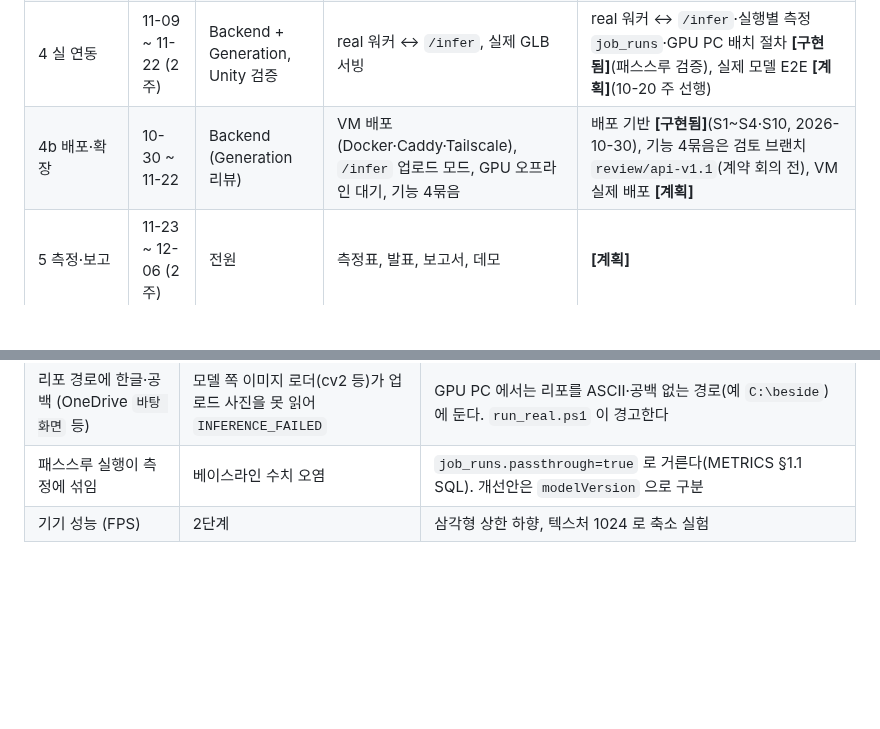
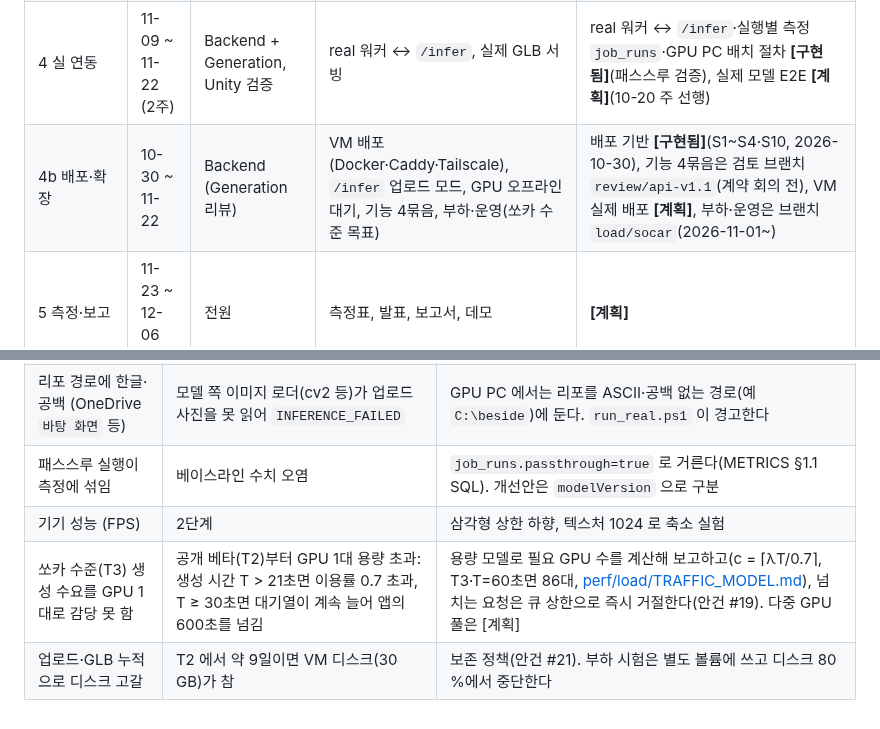
Before and after one commit to minwoo3717/Beside, a Markdown page: docs/PLAN.md, 2 parts joined by grey strips. GitHub-like rendering; blank space fills up the shorter version.

````diff
--- a/docs/PLAN.md
+++ b/docs/PLAN.md
@@ -11,7 +11,7 @@
 | 2 AR 배치 | 10-27 ~ 11-09 (2주) | Unity | AR 평면 배치, 스케일/회전, metrics.csv | AR 코드 **머지됨**(#1: 평면 배치·가운데 놓기·1마리 제한·애니메이션 칩 5종·셸 털). FPS 등 [실험 결과] 없음 |
 | 3 AnimalLift 연구 | 10-06 ~ 11-08 (5주, 병행) | 3D Generation | 베이스라인 재현 → `/infer` 연결·**실제 E2E 선행** → 개선 실험 ≥ 2 (순서 변경 10-06) | `/infer` 에 AnimalLift·변환기·자동 리깅 연결 코드 **머지됨**(#1 — 첫 사진 1장만 사용, 리깅은 템플릿이 있을 때만). exp-01~04 기록 없음 = 측정값 0건 |
 | 4 실 연동 | 11-09 ~ 11-22 (2주) | Backend + Generation, Unity 검증 | real 워커 ↔ `/infer`, 실제 GLB 서빙 | real 워커 ↔ `/infer`·실행별 측정 `job_runs`·GPU PC 배치 절차 **[구현됨]**(패스스루 검증), 실제 모델 E2E **[계획]**(10-20 주 선행) |
-| 4b 배포·확장 | 10-30 ~ 11-22 | Backend (Generation 리뷰) | VM 배포(Docker·Caddy·Tailscale), `/infer` 업로드 모드, GPU 오프라인 대기, 기능 4묶음 | 배포 기반 **[구현됨]**(S1~S4·S10, 2026-10-30), 기능 4묶음은 검토 브랜치 `review/api-v1.1`(계약 회의 전), VM 실제 배포 **[계획]** |
+| 4b 배포·확장 | 10-30 ~ 11-22 | Backend (Generation 리뷰) | VM 배포(Docker·Caddy·Tailscale), `/infer` 업로드 모드, GPU 오프라인 대기, 기능 4묶음, 부하·운영(쏘카 수준 목표) | 배포 기반 **[구현됨]**(S1~S4·S10, 2026-10-30), 기능 4묶음은 검토 브랜치 `review/api-v1.1`(계약 회의 전), VM 실제 배포 **[계획]**, 부하·운영은 브랜치 `load/socar`(2026-11-01~) |
 | 5 측정·보고 | 11-23 ~ 12-06 (2주) | 전원 | 측정표, 발표, 보고서, 데모 | **[계획]** |
 
 ```mermaid
@@ -185,3 +205,5 @@ DoD:
 | 리포 경로에 한글·공백 (OneDrive `바탕 화면` 등) | 모델 쪽 이미지 로더(cv2 등)가 업로드 사진을 못 읽어 `INFERENCE_FAILED` | GPU PC 에서는 리포를 ASCII·공백 없는 경로(예 `C:\beside`)에 둔다. `run_real.ps1` 이 경고한다 |
 | 패스스루 실행이 측정에 섞임 | 베이스라인 수치 오염 | `job_runs.passthrough=true` 로 거른다(METRICS §1.1 SQL). 개선안은 `modelVersion` 으로 구분 |
 | 기기 성능 (FPS) | 2단계 | 삼각형 상한 하향, 텍스처 1024 로 축소 실험 |
+| 쏘카 수준(T3) 생성 수요를 GPU 1대로 감당 못 함 | 공개 베타(T2)부터 GPU 1대 용량 초과: 생성 시간 T > 21초면 이용률 0.7 초과, T ≥ 30초면 대기열이 계속 늘어 앱의 600초를 넘김 | 용량 모델로 필요 GPU 수를 계산해 보고하고(c = ⌈λT/0.7⌉, T3·T=60초면 86대, [perf/load/TRAFFIC_MODEL.md](perf/load/TRAFFIC_MODEL.md)), 넘치는 요청은 큐 상한으로 즉시 거절한다(안건 #19). 다중 GPU 풀은 [계획] |
+| 업로드·GLB 누적으로 디스크 고갈 | T2 에서 약 9일이면 VM 디스크(30 GB)가 참 | 보존 정책(안건 #21). 부하 시험은 별도 볼륨에 쓰고 디스크 80 %에서 중단한다 |
````
Also changed, not shown: other parts of docs/PLAN.md (+21 -1 lines), docs/CHECKLIST.md (+15 -5 lines).
